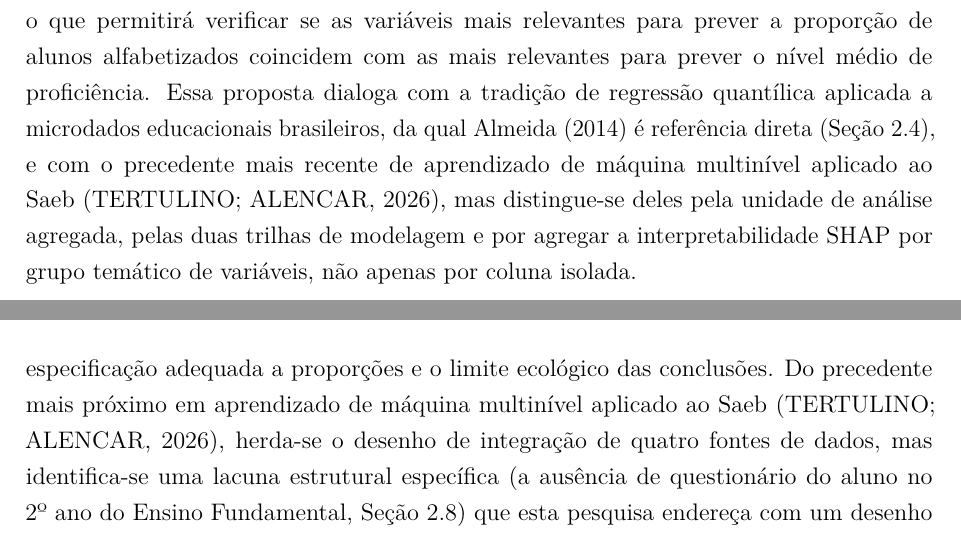
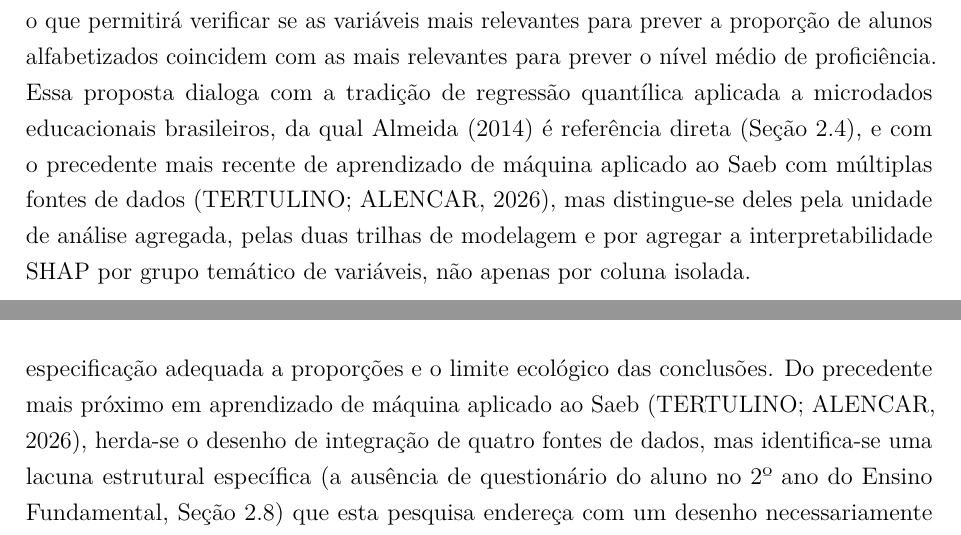
Before and after one commit to NercinoN21/tcc-alfabetizacao-saeb-ml, a LaTeX thesis (monografia/projeto.tex, which reads monografia/capitulos/principal.tex): two parts of pages 10 and 22 of 41, joined at a grey line, cut so that both start at the same text. Compiled offline with pdfLaTeX.

Commit message:
fix(fundamentacao): corrige a descrição de Tertulino e Alencar (2026)
No artigo, "multi-level" designa a integração de quatro fontes de dados
(aluno, professor, escola e diretor), não um modelo multinível. Ajusta as
menções na Seção 1.3 e na Seção 2.9.

```diff
--- a/monografia/capitulos/principal.tex
+++ b/monografia/capitulos/principal.tex
@@ -291,8 +291,8 @@ mais relevantes para prever o nível médio de proficiência. Essa proposta
 dialoga com a tradição de regressão quantílica aplicada a microdados
 educacionais brasileiros, da qual \citeonline{almeida2014determinantes} é
 referência direta (Seção~\ref{sec:quantilica-ml}), e com o precedente mais
-recente de aprendizado de máquina multinível aplicado ao Saeb
-\cite{tertulino2025multilevel}, mas distingue-se deles pela unidade de análise
+recente de aprendizado de máquina aplicado ao Saeb com múltiplas fontes de
+dados \cite{tertulino2025multilevel}, mas distingue-se deles pela unidade de análise
 agregada, pelas duas trilhas de modelagem e por agregar a
 interpretabilidade SHAP por grupo temático de variáveis, não apenas por
 coluna isolada.
@@ -800,7 +800,7 @@ Seção~\ref{sec:xai-revisao}), em vez de uma extensão direta do
 instrumental quantílico. Da literatura de desfechos agregados
 (Seção~\ref{sec:nivel-escola-teoria}), herda-se a especificação adequada a
 proporções e o limite ecológico das conclusões. Do precedente mais próximo
-em aprendizado de máquina multinível aplicado ao Saeb
+em aprendizado de máquina aplicado ao Saeb
 \cite{tertulino2025multilevel}, herda-se o desenho de integração de quatro
 fontes de dados, mas identifica-se uma lacuna estrutural específica (a
 ausência de questionário do aluno no 2º ano do Ensino Fundamental,
```
